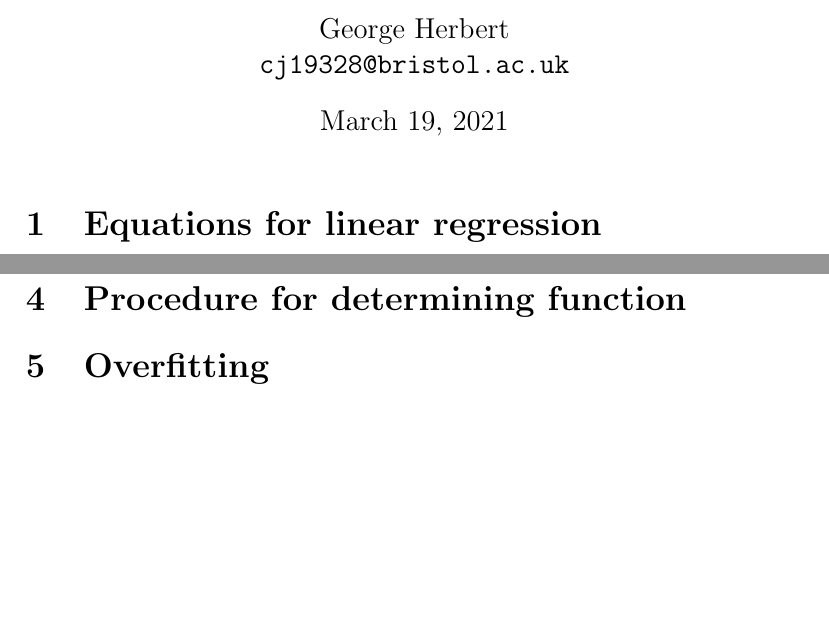
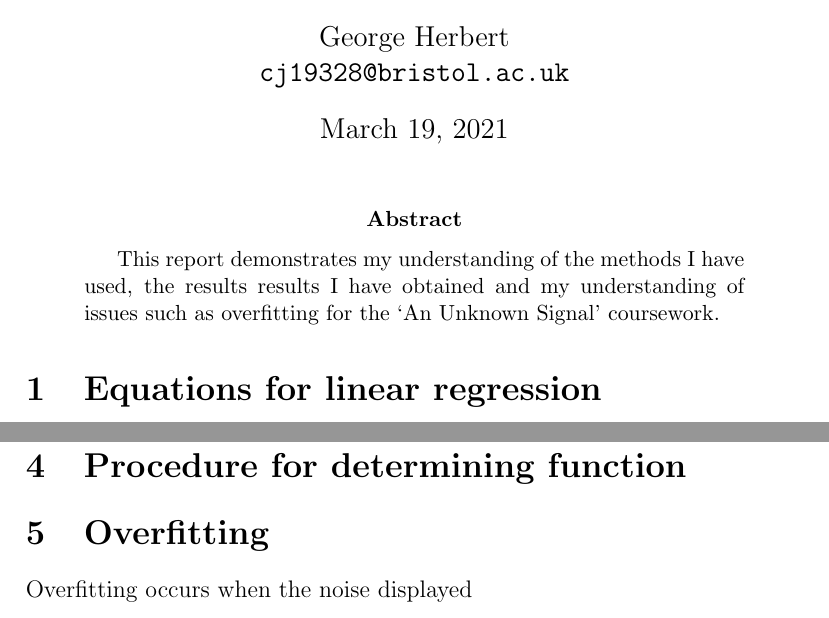
Before and after one commit to georgeherbert/an-unknown-signal, a LaTeX paper (report.tex): two parts of the page before the commit and two parts of page 1 of 2 after it, joined at a grey line, cut so that both start at the same text, the shorter picture padded with empty space. Compiled offline with pdfLaTeX.

Commit message:
Added an sbtract

```diff
--- a/report.tex
+++ b/report.tex
@@ -7,10 +7,16 @@
 }
 
 \title{An Unknown Signal Report}
-
 \begin{document}
 
 \maketitle
+
+\begin{abstract}
+    This report demonstrates my understanding of the methods I have
+    used, the results results I have obtained and my understanding
+    of issues such as overfitting for the `An Unknown Signal'
+    coursework.
+\end{abstract}
 
 \section{Equations for linear regression}
 
@@ -36,10 +42,14 @@ ws = np.linalg.inv(X.T @ X) @ X.T @ self.ysTraining.
 
 \section{Overfitting}
 
+Overfitting occurs when the noise displayed
+
 \section{Testing}
 
 
 
 
 
+
+
 \end{document}
```
Also changed, not shown: report.pdf.
